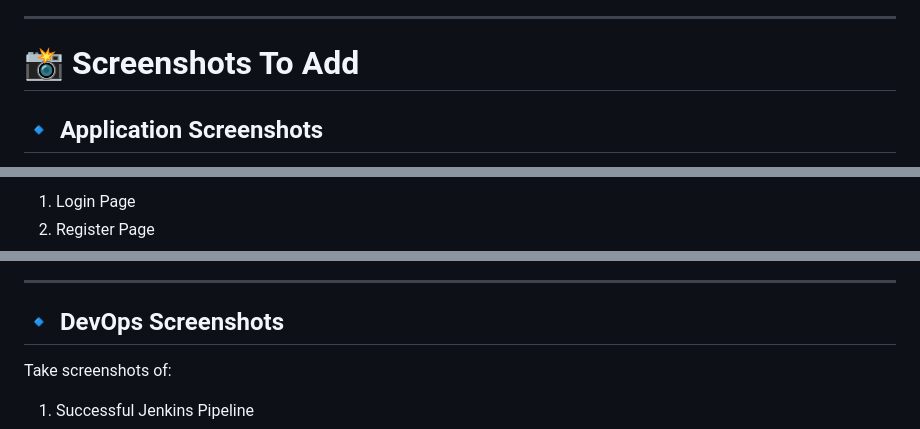
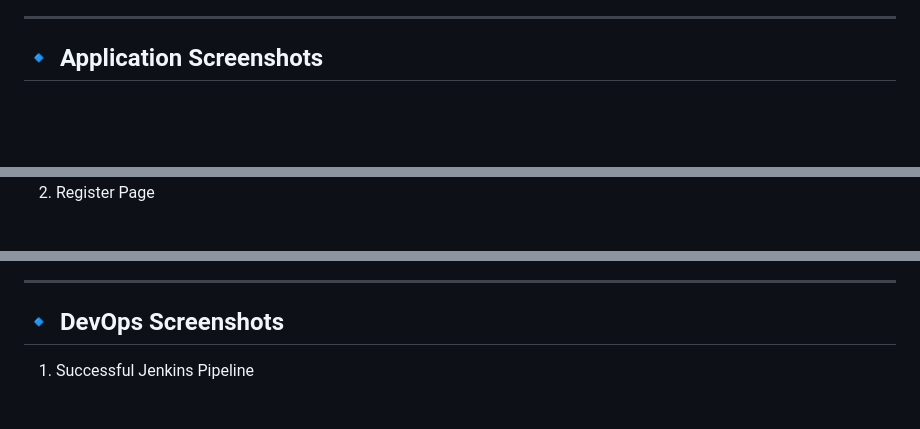
Before and after one commit to muhmdOvais/JobTrackr-CI-CD, a Markdown page: README.md, 3 parts joined by grey strips. Rendered like a GitHub page; blank space fills up the shorter version.

```diff
--- a/README.md
+++ b/README.md
@@ -24,7 +25,5 @@ Live Django Website Updated Automatically
 
 ---
 
-# 📸 Screenshots To Add
-
 ## 🔹 Application Screenshots
 
@@ -32,3 +32,2 @@ Take screenshots of:
 
-1. Login Page
 2. Register Page
@@ -40,6 +43,5 @@ Take screenshots of:
 
 ## 🔹 DevOps Screenshots
 
-Take screenshots of:
 
 1. Successful Jenkins Pipeline
```
Also changed, not shown: other parts of README.md (+17 -5 lines).
